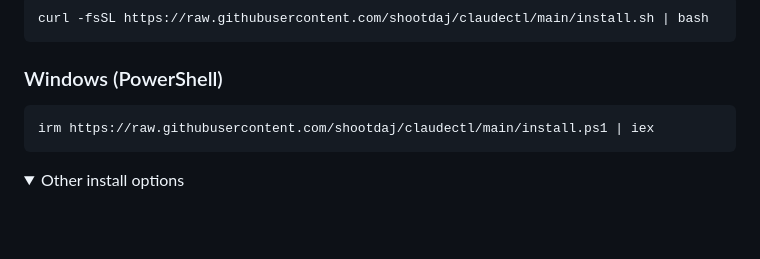
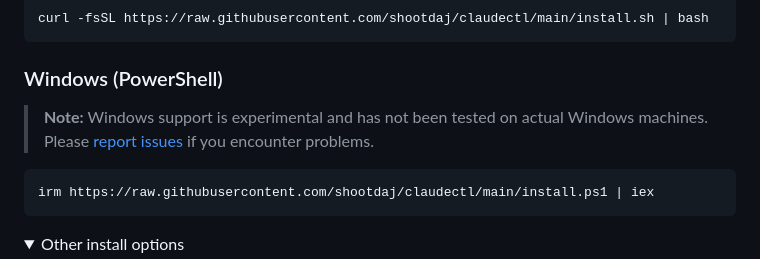
Before and after one commit to shootdaj/claudectl, a Markdown page: README.md, the part around the change. Rendered like a GitHub page; folded sections open; blank space fills up the shorter version.

Commit message:
Add experimental note for Windows support

````diff
--- a/README.md
+++ b/README.md
@@ -28,6 +28,8 @@ curl -fsSL https://raw.githubusercontent.com/shootdaj/claudectl/main/install.sh
 ```
 
 ### Windows (PowerShell)
+
+> **Note:** Windows support is experimental and has not been tested on actual Windows machines. Please [report issues](https://github.com/shootdaj/claudectl/issues) if you encounter problems.
 
 ```powershell
 irm https://raw.githubusercontent.com/shootdaj/claudectl/main/install.ps1 | iex
````
